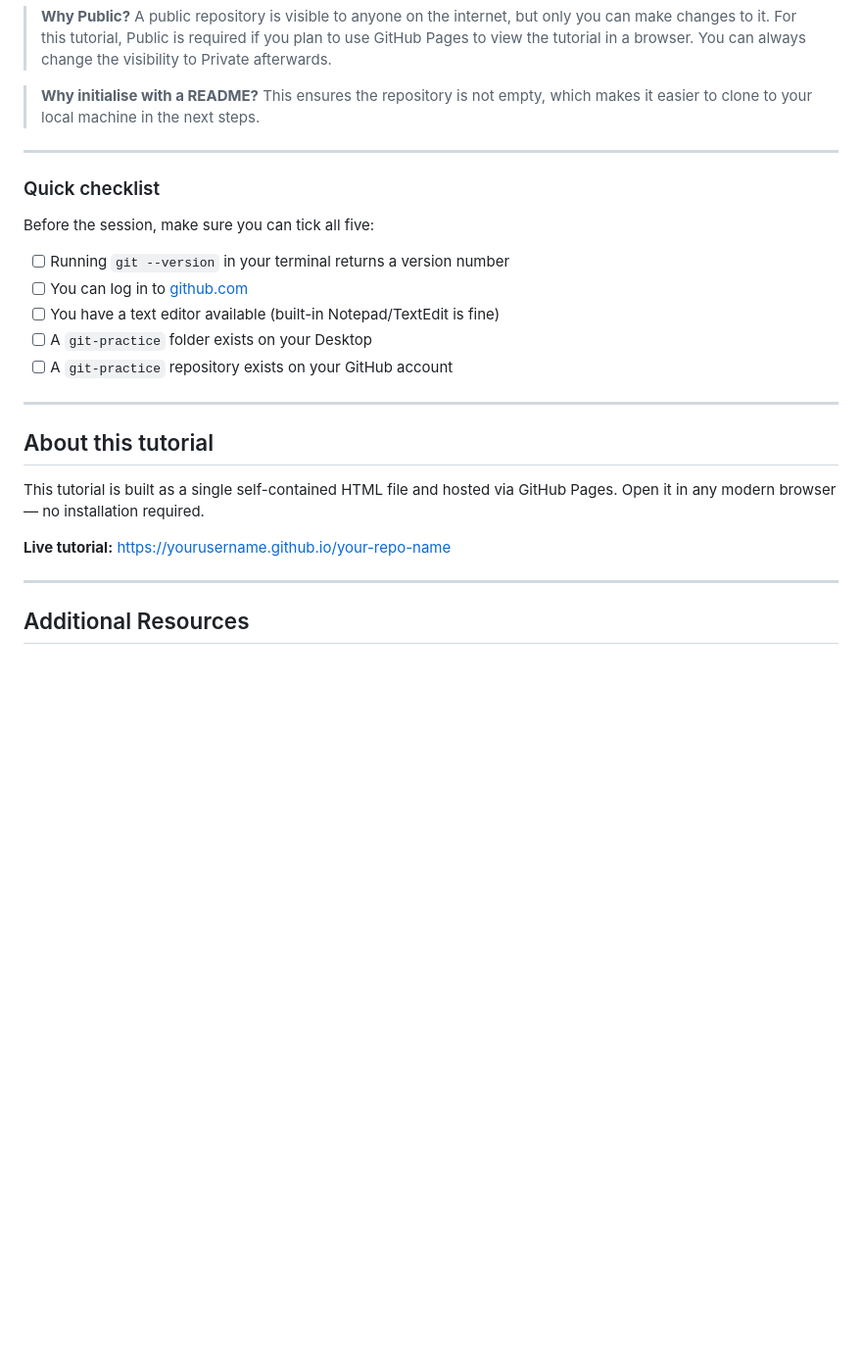
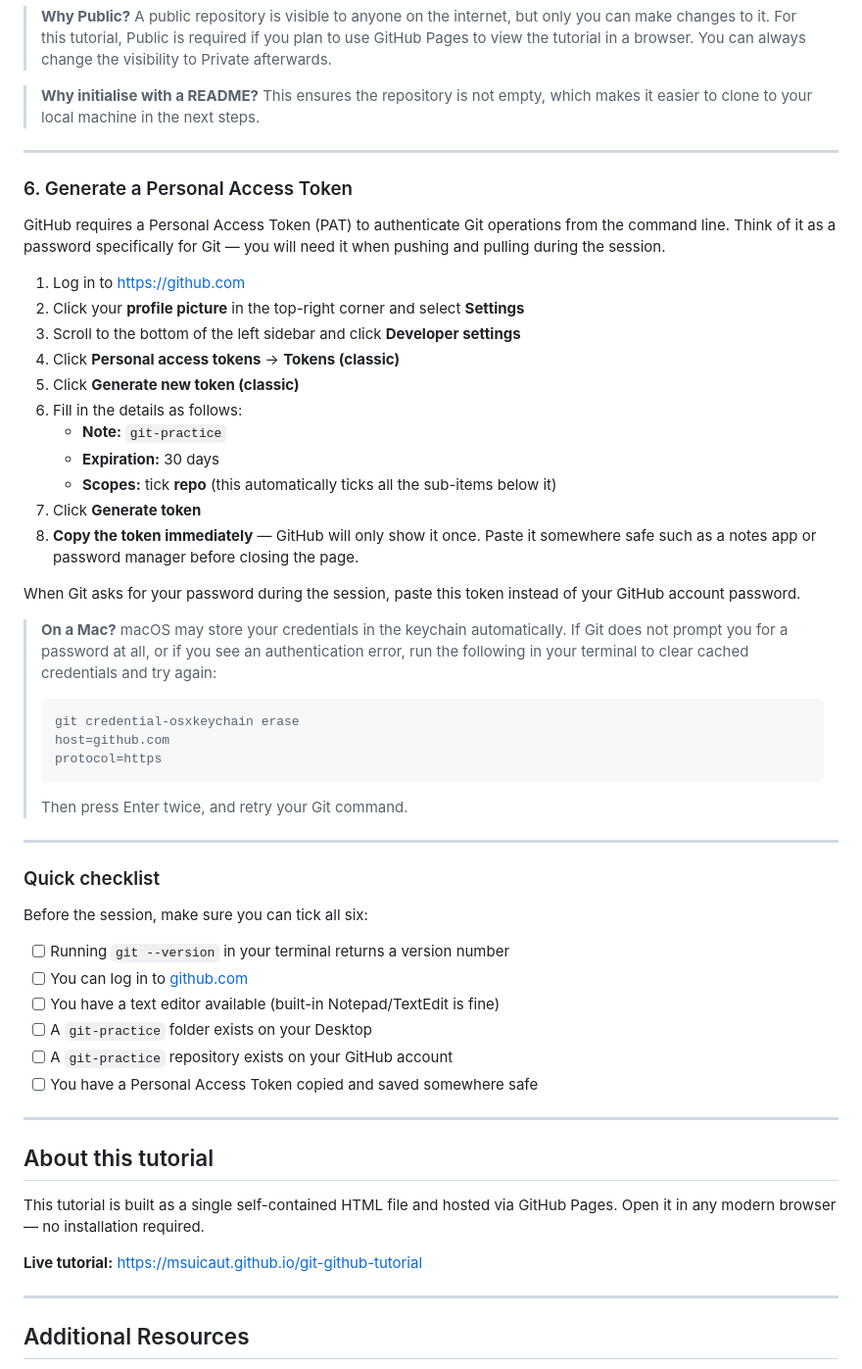
Before and after one commit to msuicaut/git-github-tutorial, a Markdown page: README.md, the part around the change. Shown at 98% size. Drawn GitHub-style; blank space fills up the shorter version.

````diff
--- a/README.md
+++ b/README.md
@@ -116,15 +116,44 @@ A repository is the folder where GitHub stores and tracks your project. You will
 
 ---
 
+### 6. Generate a Personal Access Token
+
+GitHub requires a Personal Access Token (PAT) to authenticate Git operations from the command line. Think of it as a password specifically for Git — you will need it when pushing and pulling during the session.
+
+1. Log in to [https://github.com](https://github.com)
+2. Click your **profile picture** in the top-right corner and select **Settings**
+3. Scroll to the bottom of the left sidebar and click **Developer settings**
+4. Click **Personal access tokens** → **Tokens (classic)**
+5. Click **Generate new token (classic)**
+6. Fill in the details as follows:
+   - **Note:** `git-practice`
+   - **Expiration:** 30 days
+   - **Scopes:** tick **repo** (this automatically ticks all the sub-items below it)
+7. Click **Generate token**
+8. **Copy the token immediately** — GitHub will only show it once. Paste it somewhere safe such as a notes app or password manager before closing the page.
+
+When Git asks for your password during the session, paste this token instead of your GitHub account password.
+
+> **On a Mac?** macOS may store your credentials in the keychain automatically. If Git does not prompt you for a password at all, or if you see an authentication error, run the following in your terminal to clear cached credentials and try again:
+> ```
+> git credential-osxkeychain erase
+> host=github.com
+> protocol=https
+> ```
+> Then press Enter twice, and retry your Git command.
+
+---
+
 ### Quick checklist
 
-Before the session, make sure you can tick all five:
+Before the session, make sure you can tick all six:
 
 - [ ] Running `git --version` in your terminal returns a version number
 - [ ] You can log in to [github.com](https://github.com)
 - [ ] You have a text editor available (built-in Notepad/TextEdit is fine)
 - [ ] A `git-practice` folder exists on your Desktop
 - [ ] A `git-practice` repository exists on your GitHub account
+- [ ] You have a Personal Access Token copied and saved somewhere safe
 
 ---
 
@@ -132,7 +161,7 @@ Before the session, make sure you can tick all five:
 
 This tutorial is built as a single self-contained HTML file and hosted via GitHub Pages. Open it in any modern browser — no installation required.
 
-**Live tutorial:** [https://yourusername.github.io/your-repo-name](https://yourusername.github.io/your-repo-name)
+**Live tutorial:** [https://msuicaut.github.io/git-github-tutorial](https://msuicaut.github.io/git-github-tutorial)
 
 ---
 
````
